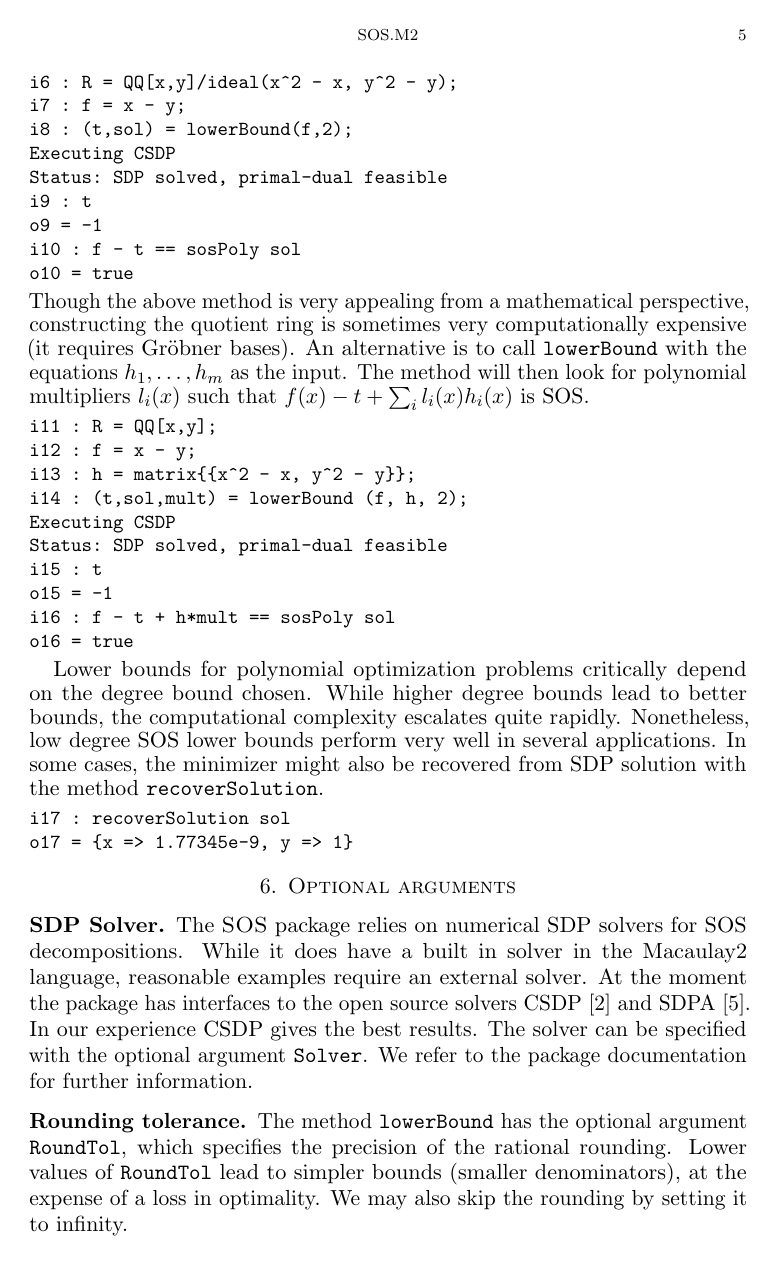
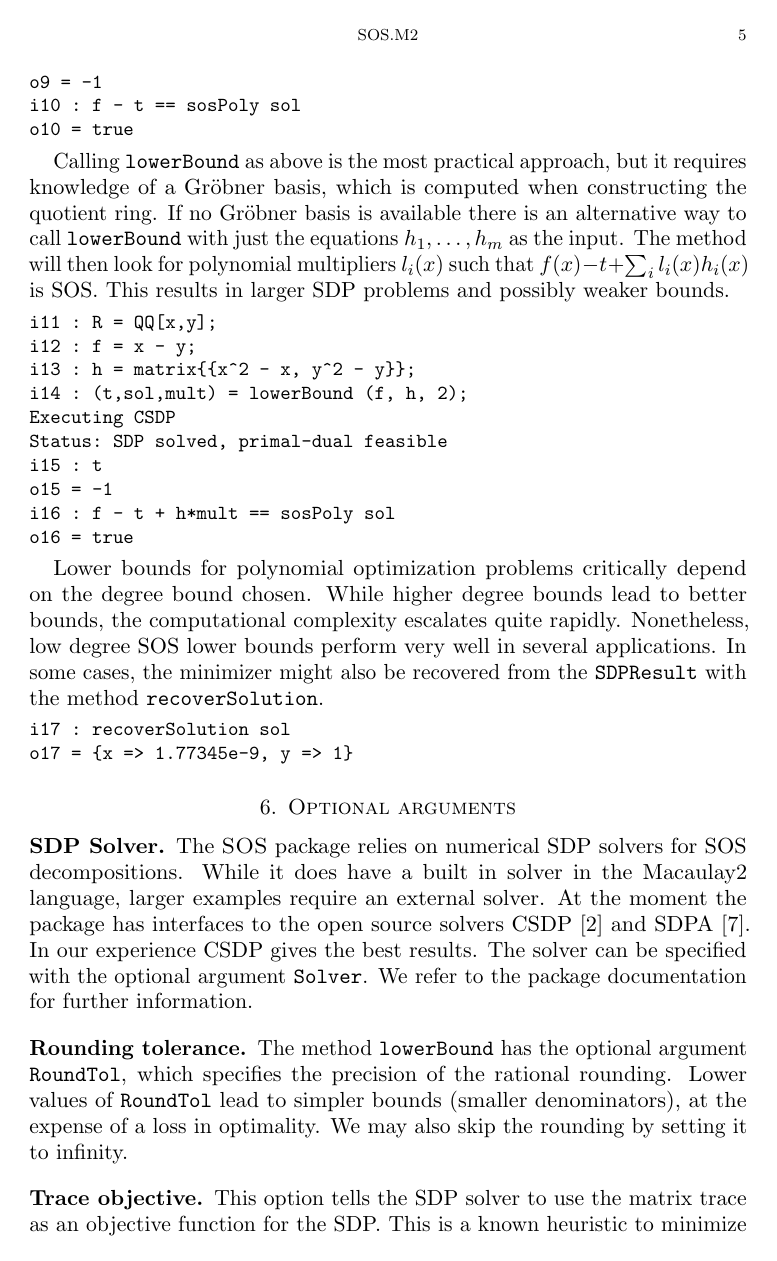
Before and after one commit to diegcif/SumsOfSquares.m2, a LaTeX paper (PDF/SOS.tex): page 5 of 6. Compiled offline with pdfLaTeX.

Commit message:
Tex file close to finished

```diff
--- a/PDF/SOS.tex
+++ b/PDF/SOS.tex
@@ -315,10 +308,12 @@ i10 : f - t == sosPoly sol
 o10 = true
 \end{verbatim}
 }
-Though the above method is very appealing from a mathematical perspective,
-constructing the quotient ring is sometimes very computationally expensive (it requires Gr\"obner bases).
-An alternative is to call \verb|lowerBound| with the equations $h_1,\dots,h_m$ as the input.
+
+Calling \verb|lowerBound| as above is the most practical approach, but it requires knowledge of a Gröbner basis, which is computed when constructing the quotient ring.
+If no Gröbner basis is available there is an alternative way to call \verb|lowerBound| with just the equations $h_1,\dots,h_m$ as the input.
 The method will then look for polynomial multipliers $l_i(x)$ such that $f(x) - t + \sum_i l_i(x)h_i(x)$ is SOS.
+This results in larger SDP problems and possibly weaker bounds.
+
 {\small
 \begin{verbatim}
 i11 : R = QQ[x,y];
@@ -337,7 +332,8 @@ o16 = true
 Lower bounds for polynomial optimization problems critically depend on the degree bound chosen.
 While higher degree bounds lead to better bounds, the computational complexity escalates quite rapidly.
 Nonetheless, low degree SOS lower bounds perform very well in several applications.
-In some cases, the minimizer might also be recovered from SDP solution with the method \verb|recoverSolution|.
+In some cases, the minimizer might also be recovered from the \verb|SDPResult| with the method \verb|recoverSolution|.
+
 {\small
 \begin{verbatim}
 i17 : recoverSolution sol
@@ -346,11 +342,11 @@ o17 = {x => 1.77345e-9, y => 1}
 }
 
 \section{Optional arguments}
+\label{s:arguments}
 
 \subsection*{SDP Solver}
 The \SOS package relies on numerical SDP solvers for SOS decompositions.
-While it does have a built in solver in the \Mac language,
-reasonable examples require an external solver.
+While it does have a built in solver in the \Mac language, larger examples require an external solver.
 At the moment the package has interfaces to the open source solvers CSDP~\cite{borchers1999csdp} and SDPA~\cite{yamashita2003implementation}.
 In our experience CSDP gives the best results.
 The solver can be specified with the optional argument \verb|Solver|.
@@ -361,3 +357,6 @@ The method \verb|lowerBound| has the optional argument \verb|RoundTol|, which sp
 Lower values of \verb|RoundTol| lead to simpler bounds (smaller denominators), at the expense of a loss in optimality.
 We may also skip the rounding by setting it to infinity.
 
+\subsection*{Trace objective}
+This option tells the SDP solver to use the matrix trace as an objective function for the SDP.
+This is a known heuristic to minimize the number of summands in a sum of squares by minimizing the rank of the Gram matrix.
```
Also changed, not shown: PDF/SOS.tex (33 more changed lines).
